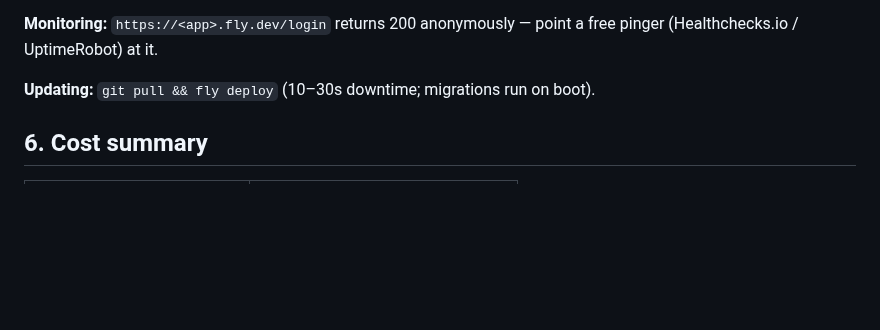
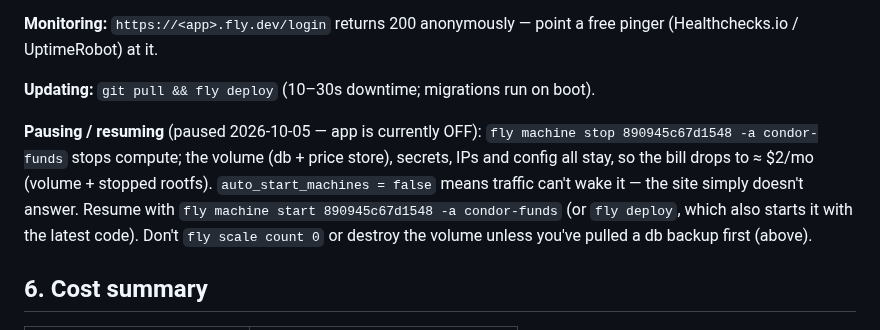
Before and after one commit to Rtasseff/Condor, a Markdown page: docs/DEPLOY.md, the part around the change. GitHub-like rendering; blank space fills up the shorter version.

Commit message:
DEPLOY: record pause of production app and how to resume
Co-Authored-By: Claude Opus 5.5 <noreply@anthropic.com>

```diff
--- a/docs/DEPLOY.md
+++ b/docs/DEPLOY.md
@@ -150,6 +150,15 @@ point a free pinger (Healthchecks.io / UptimeRobot) at it.
 **Updating:** `git pull && fly deploy` (10–30s downtime; migrations run
 on boot).
 
+**Pausing / resuming** (paused 2026-10-05 — app is currently OFF):
+`fly machine stop 890945c67d1548 -a condor-funds` stops compute; the
+volume (db + price store), secrets, IPs and config all stay, so the bill
+drops to ≈ $2/mo (volume + stopped rootfs). `auto_start_machines = false`
+means traffic can't wake it — the site simply doesn't answer. Resume with
+`fly machine start 890945c67d1548 -a condor-funds` (or `fly deploy`,
+which also starts it with the latest code). Don't `fly scale count 0` or
+destroy the volume unless you've pulled a db backup first (above).
+
 ## 6. Cost summary
 
 | Item | $/mo |
```
